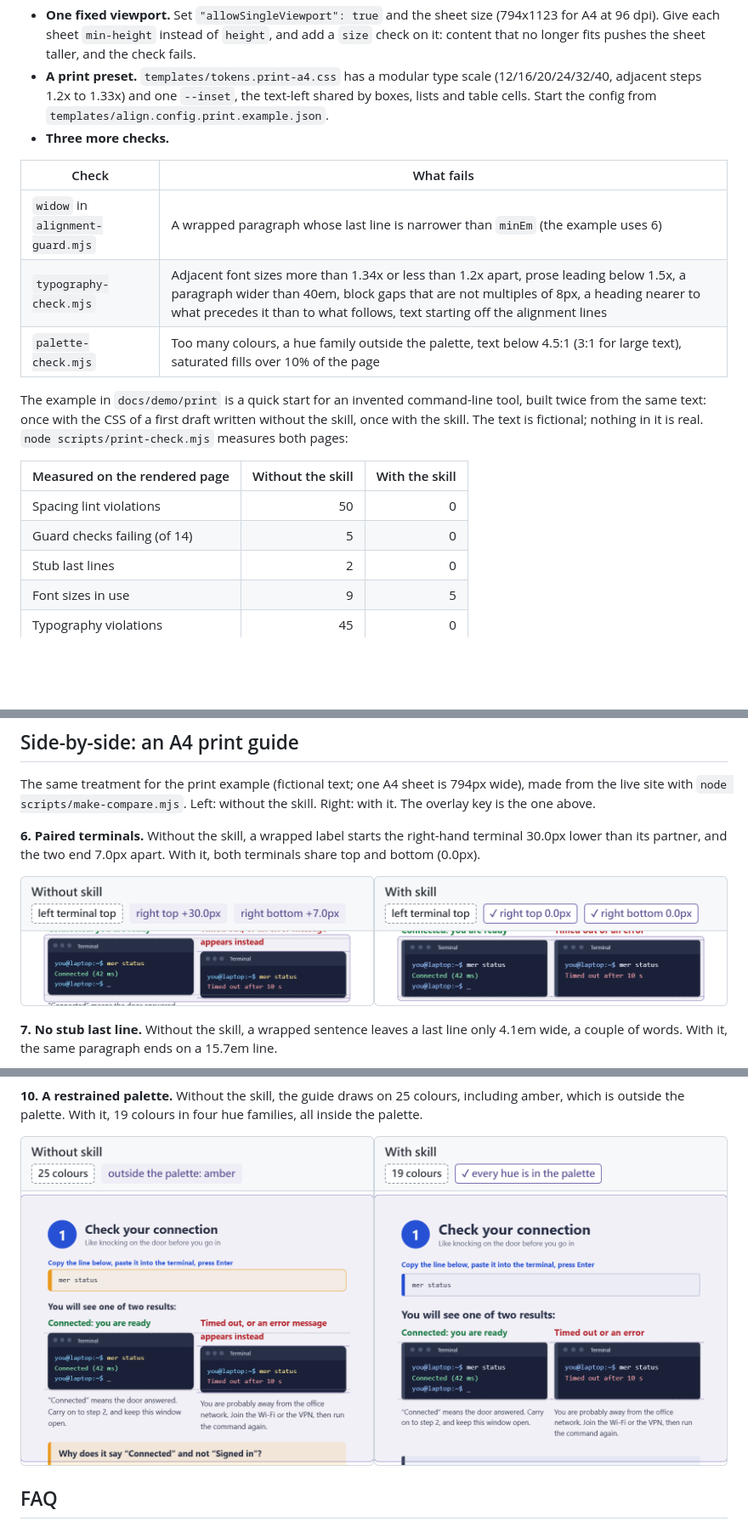
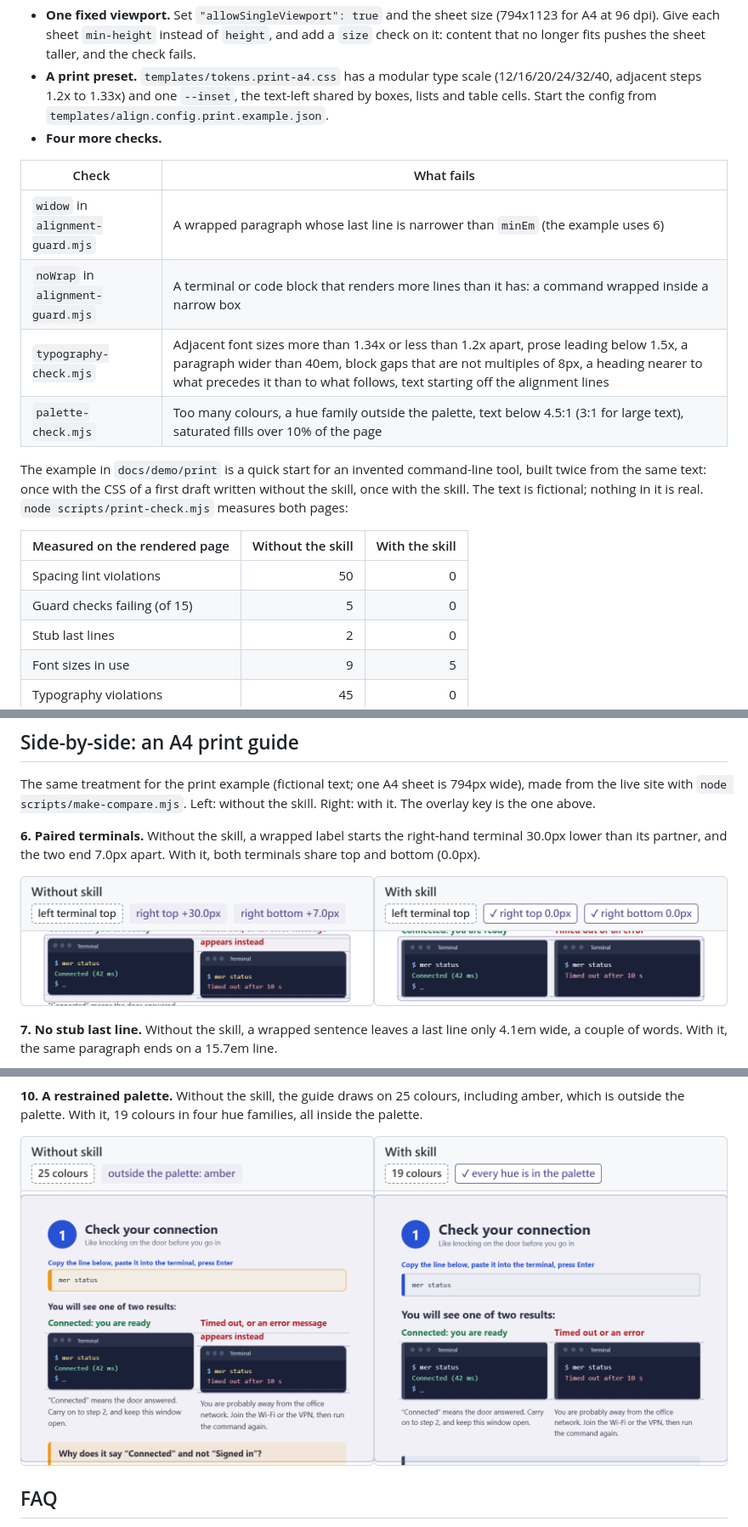
Before and after one commit to EndeavorYen/i-see-1px, a Markdown page: README.md, 3 parts joined by grey strips. Shown at 85% size. Drawn GitHub-style; pictures changed too: docs/compare/06-paired-terminals-with.png, docs/compare/06-paired-terminals-without.png, docs/compare/10-palette-with.png; blank space fills up the shorter version.

```diff
--- a/README.md
+++ b/README.md
@@ -113,11 +113,12 @@ A printed sheet has no breakpoints and no hover, but it drifts the same way: a p
 
 - **One fixed viewport.** Set `"allowSingleViewport": true` and the sheet size (794x1123 for A4 at 96 dpi). Give each sheet `min-height` instead of `height`, and add a `size` check on it: content that no longer fits pushes the sheet taller, and the check fails.
 - **A print preset.** `templates/tokens.print-a4.css` has a modular type scale (12/16/20/24/32/40, adjacent steps 1.2x to 1.33x) and one `--inset`, the text-left shared by boxes, lists and table cells. Start the config from `templates/align.config.print.example.json`.
-- **Three more checks.**
+- **Four more checks.**
 
 | Check | What fails |
 |---|---|
 | `widow` in `alignment-guard.mjs` | A wrapped paragraph whose last line is narrower than `minEm` (the example uses 6) |
+| `noWrap` in `alignment-guard.mjs` | A terminal or code block that renders more lines than it has: a command wrapped inside a narrow box |
 | `typography-check.mjs` | Adjacent font sizes more than 1.34x or less than 1.2x apart, prose leading below 1.5x, a paragraph wider than 40em, block gaps that are not multiples of 8px, a heading nearer to what precedes it than to what follows, text starting off the alignment lines |
 | `palette-check.mjs` | Too many colours, a hue family outside the palette, text below 4.5:1 (3:1 for large text), saturated fills over 10% of the page |
 
@@ -126,7 +127,7 @@ The example in `docs/demo/print` is a quick start for an invented command-line t
 | Measured on the rendered page | Without the skill | With the skill |
 |---|---:|---:|
 | Spacing lint violations | 50 | 0 |
-| Guard checks failing (of 14) | 5 | 0 |
+| Guard checks failing (of 15) | 5 | 0 |
 | Stub last lines | 2 | 0 |
 | Font sizes in use | 9 | 5 |
 | Typography violations | 45 | 0 |
```
Also changed, not shown: other parts of README.md (+1 -1 lines), 5 other files.
